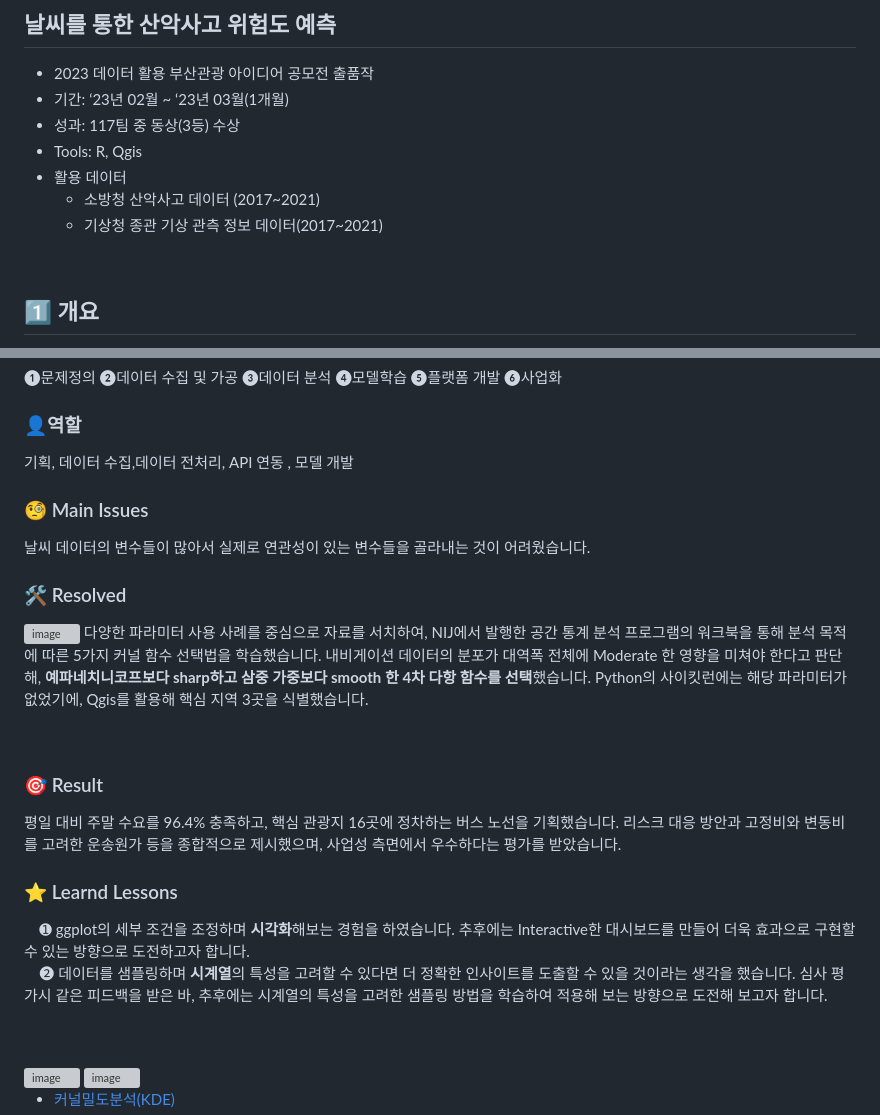
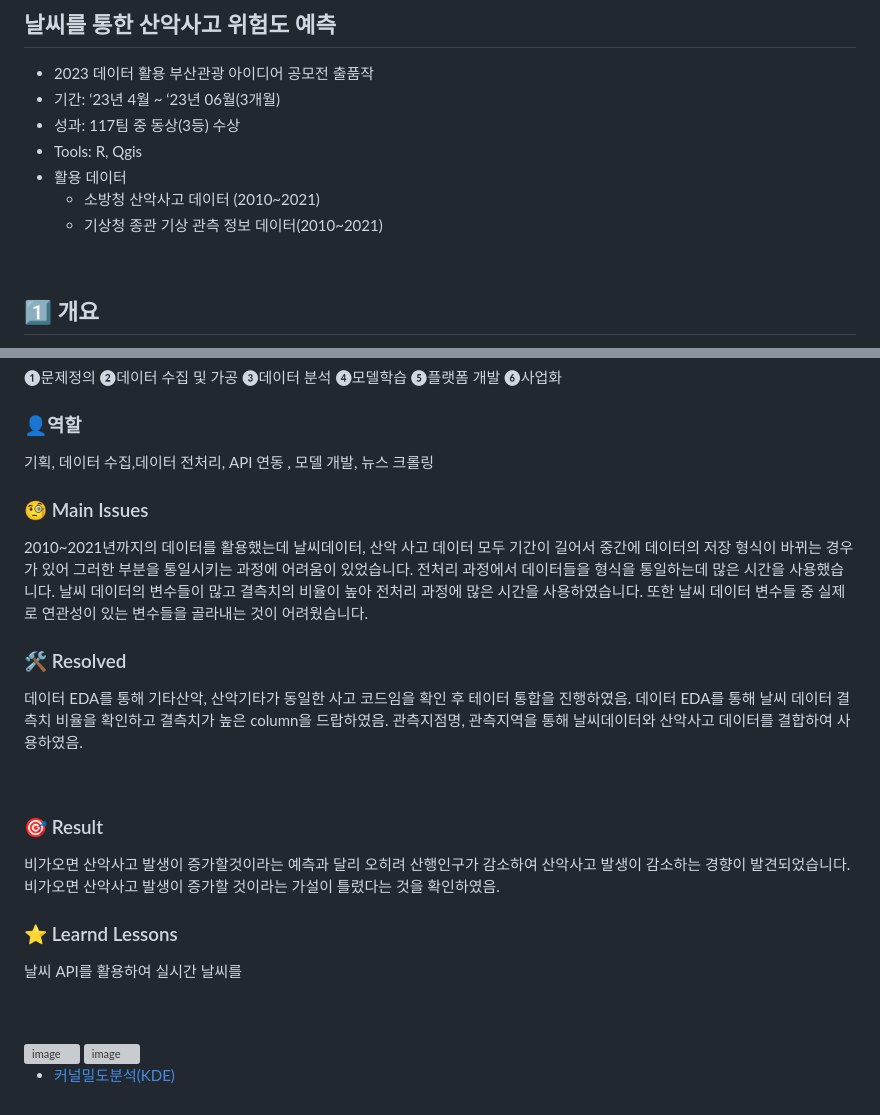
Before and after one commit to ASJ0211/san_check_capstone, a Markdown page: README.md, 2 parts joined by grey strips. Drawn GitHub-style; grey boxes are pictures that could not be loaded.

```diff
--- a/README.md
+++ b/README.md
@@ -3,12 +3,12 @@
 
 ## 날씨를 통한 산악사고 위험도 예측
 - 2023 데이터 활용 부산관광 아이디어 공모전 출품작
-- 기간: ‘23년 02월 ~ ‘23년 03월(1개월)
+- 기간: ‘23년 4월 ~ ‘23년 06월(3개월)
 - 성과: 117팀 중 동상(3등) 수상
 - Tools: R, Qgis
 - 활용 데이터
-  - 소방청 산악사고 데이터 (2017~2021)
-  - 기상청 종관 기상 관측 정보 데이터(2017~2021)
+  - 소방청 산악사고 데이터 (2010~2021)
+  - 기상청 종관 기상 관측 정보 데이터(2010~2021)
 <br>
 
 
@@ -28,24 +28,28 @@
 
 
 ### 👤역할
-기획, 데이터 수집,데이터 전처리, API 연동 , 모델 개발
+기획, 데이터 수집,데이터 전처리, API 연동 , 모델 개발, 뉴스 크롤링
 <br>
 
 ### 🧐 Main Issues
-날씨 데이터의 변수들이 많아서 실제로 연관성이 있는 변수들을 골라내는 것이 어려웠습니다.
+2010~2021년까지의 데이터를 활용했는데 날씨데이터, 산악 사고 데이터 모두 기간이 길어서 중간에 데이터의 저장 형식이 바뀌는 경우가 있어 그러한 부분을 통일시키는 과정에 어려움이 있었습니다.
+전처리 과정에서 데이터들을 형식을 통일하는데 많은 시간을 사용했습니다.
+날씨 데이터의 변수들이 많고 결측치의 비율이 높아 전처리 과정에 많은 시간을 사용하였습니다.
+또한 날씨 데이터 변수들 중 실제로 연관성이 있는 변수들을 골라내는 것이 어려웠습니다.
 
 ### 🛠️ Resolved
-<img align="left" src="https://user-images.githubusercontent.com/93497667/232210064-895073a8-147d-4e17-a439-cc1645897280.png" alt="image" width="300"/> 다양한 파라미터 사용 사례를 중심으로 자료를 서치하여, NIJ에서 발행한 공간 통계 분석 프로그램의 워크북을 통해 분석 목적에 따른 5가지 커널 함수 선택법을 학습했습니다. 내비게이션 데이터의 분포가 대역폭 전체에 Moderate 한 영향을 미쳐야 한다고 판단해, **예파네치니코프보다 sharp하고 삼중 가중보다 smooth 한 4차 다항 함수를 선택**했습니다. Python의 사이킷런에는 해당 파라미터가 없었기에, Qgis를 활용해 핵심 지역 3곳을 식별했습니다.
+데이터 EDA를 통해 기타산악, 산악기타가 동일한 사고 코드임을 확인 후 테이터 통합을 진행하였음.
+데이터 EDA를 통해 날씨 데이터 결측치 비율을 확인하고 결측치가 높은 column을 드랍하였음.
+관측지점명, 관측지역을 통해 날씨데이터와 산악사고 데이터를 결합하여 사용하였음.
 
 <br>
 
 ### 🎯 Result
-평일 대비 주말 수요를 96.4% 충족하고, 핵심 관광지 16곳에 정차하는 버스 노선을 기획했습니다. 리스크 대응 방안과 고정비와 변동비를 고려한 운송원가 등을 종합적으로 제시했으며, 사업성 측면에서 우수하다는 평가를 받았습니다.
+비가오면 산악사고 발생이 증가할것이라는 예측과 달리 오히려 산행인구가 감소하여 산악사고 발생이 감소하는 경향이 발견되었습니다.
+비가오면 산악사고 발생이 증가할 것이라는 가설이 틀렸다는 것을 확인하였음.
 <br>
 ### ⭐ Learnd Lessons
-&nbsp;&nbsp;&nbsp;&nbsp;➊ ggplot의 세부 조건을 조정하며 **시각화**해보는 경험을 하였습니다. 추후에는 Interactive한 대시보드를 만들어 더욱 효과으로 구현할 수 있는 방향으로 도전하고자 합니다.
-<br>
-&nbsp;&nbsp;&nbsp;&nbsp;➋ 데이터를 샘플링하며 **시계열**의 특성을 고려할 수 있다면 더 정확한 인사이트를 도출할 수 있을 것이라는 생각을 했습니다. 심사 평가시 같은 피드백을 받은 바, 추후에는 시계열의 특성을 고려한 샘플링 방법을 학습하여 적용해 보는 방향으로 도전해 보고자 합니다.
+날씨 API를 활용하여 실시간 날씨를
 
 <br>
 <br>
```
